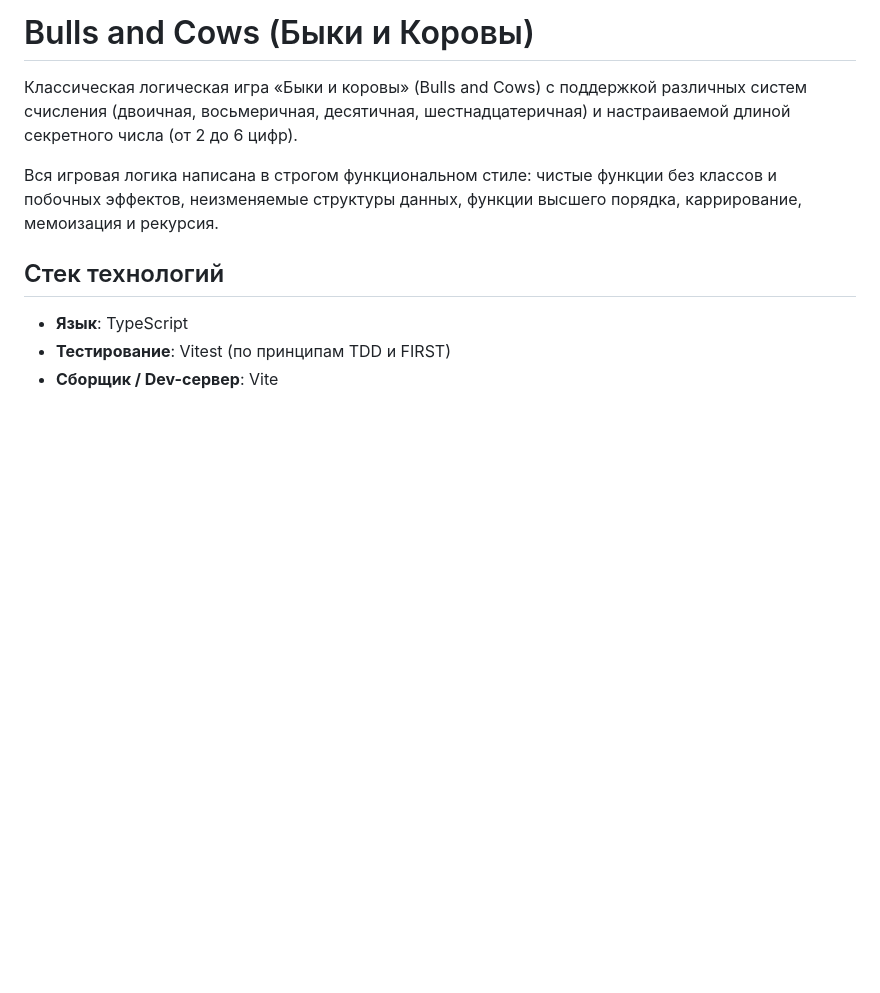
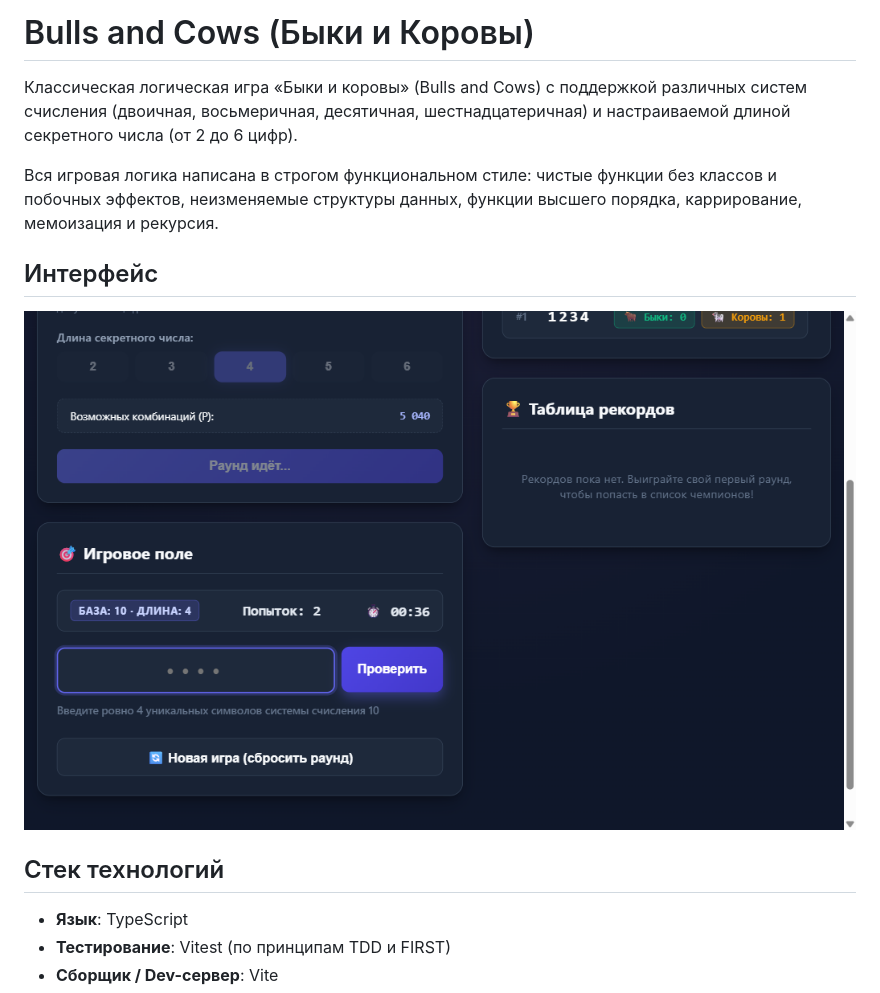
Before and after one commit to XDobriev/bulls-and-cows, a Markdown page: README.md, the part around the change. Drawn GitHub-style; pictures changed too: screenshot.png (added); blank space fills up the shorter version.

Commit message:
docs: add application screenshot and update pull request description

```diff
--- a/README.md
+++ b/README.md
@@ -3,6 +3,10 @@
 Классическая логическая игра «Быки и коровы» (Bulls and Cows) с поддержкой различных систем счисления (двоичная, восьмеричная, десятичная, шестнадцатеричная) и настраиваемой длиной секретного числа (от 2 до 6 цифр).
 
 Вся игровая логика написана в строгом функциональном стиле: чистые функции без классов и побочных эффектов, неизменяемые структуры данных, функции высшего порядка, каррирование, мемоизация и рекурсия.
+
+## Интерфейс
+
+![Bulls and Cows screenshot](./screenshot.png)
 
 ## Стек технологий
 
```
Also changed, not shown: PULL_REQUEST.md (+8 -4 lines).
